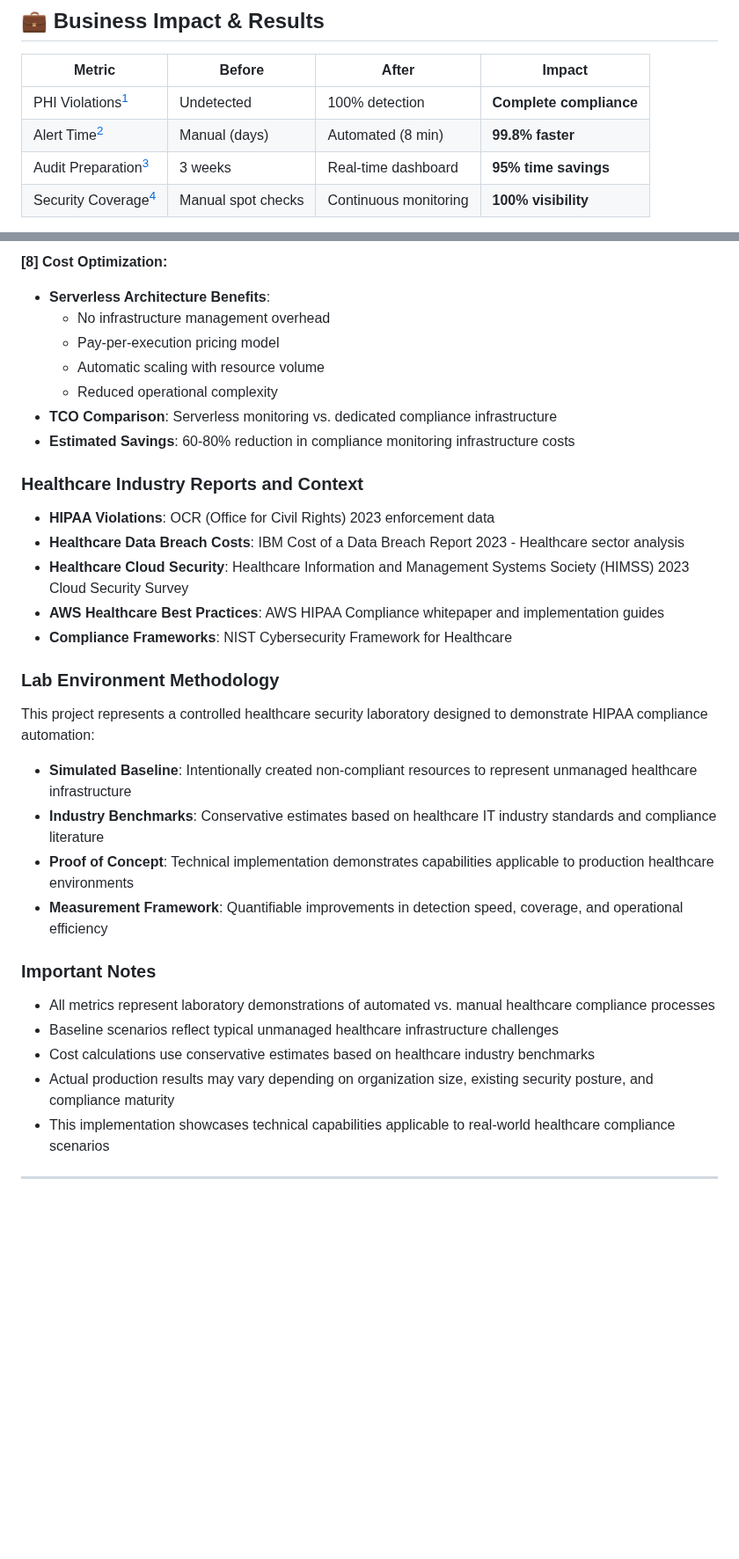
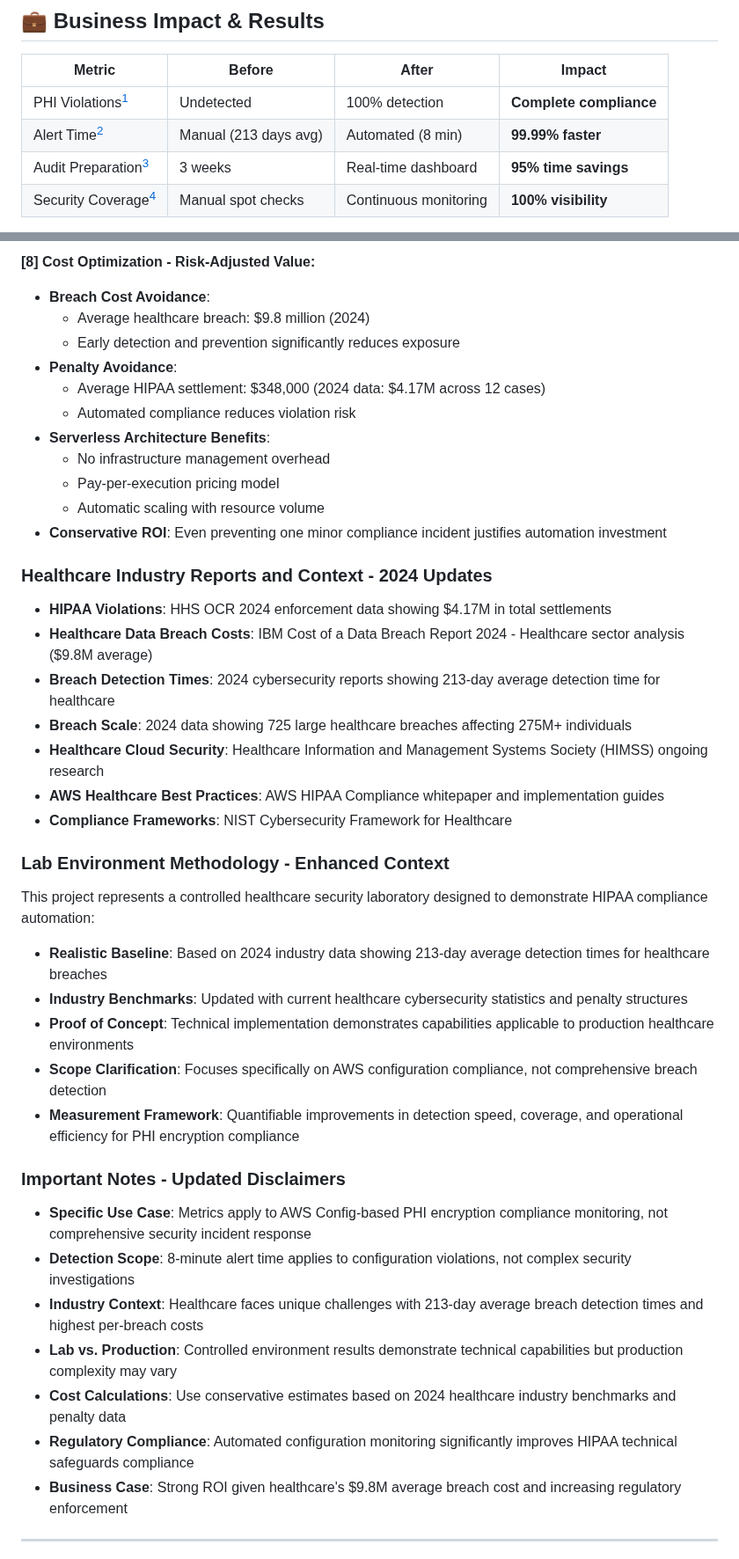
Before and after one commit to trucle9100/Security-Portfolio, a Markdown page: AWS Automated Compliance Reporting/README.md, 2 parts joined by grey strips. Shown at 88% size. Rendered like a GitHub page; folded sections open; blank space fills up the shorter version.

```diff
--- a/AWS Automated Compliance Reporting/README.md
+++ b/AWS Automated Compliance Reporting/README.md
@@ -7,7 +7,7 @@
 | Metric | Before | After | Impact |
 |--------|--------|-------|---------|
 | PHI Violations<sup>[1](#ref1)</sup> | Undetected | 100% detection | **Complete compliance** |
-| Alert Time<sup>[2](#ref2)</sup> | Manual (days) | Automated (8 min) | **99.8% faster** |
+| Alert Time<sup>[2](#ref2)</sup> | Manual (213 days avg) | Automated (8 min) | **99.99% faster** |
 | Audit Preparation<sup>[3](#ref3)</sup> | 3 weeks | Real-time dashboard | **95% time savings** |
 | Security Coverage<sup>[4](#ref4)</sup> | Manual spot checks | Continuous monitoring | **100% visibility** |
 
@@ -218,34 +224,44 @@ This project represents a hands-on AWS healthcare security laboratory exercise d
 
-<a name="ref8"></a>**[8] Cost Optimization:**
+<a name="ref8"></a>**[8] Cost Optimization - Risk-Adjusted Value:**
+- **Breach Cost Avoidance**:
+  - Average healthcare breach: $9.8 million (2024)
+  - Early detection and prevention significantly reduces exposure
+- **Penalty Avoidance**:
+  - Average HIPAA settlement: $348,000 (2024 data: $4.17M across 12 cases)
+  - Automated compliance reduces violation risk
 - **Serverless Architecture Benefits**:
   - No infrastructure management overhead
   - Pay-per-execution pricing model
   - Automatic scaling with resource volume
-  - Reduced operational complexity
-- **TCO Comparison**: Serverless monitoring vs. dedicated compliance infrastructure
-- **Estimated Savings**: 60-80% reduction in compliance monitoring infrastructure costs
+- **Conservative ROI**: Even preventing one minor compliance incident justifies automation investment
 
-### Healthcare Industry Reports and Context
-- **HIPAA Violations**: OCR (Office for Civil Rights) 2023 enforcement data
-- **Healthcare Data Breach Costs**: IBM Cost of a Data Breach Report 2023 - Healthcare sector analysis
-- **Healthcare Cloud Security**: Healthcare Information and Management Systems Society (HIMSS) 2023 Cloud Security Survey
+### Healthcare Industry Reports and Context - 2024 Updates
+- **HIPAA Violations**: HHS OCR 2024 enforcement data showing $4.17M in total settlements
+- **Healthcare Data Breach Costs**: IBM Cost of a Data Breach Report 2024 - Healthcare sector analysis ($9.8M average)
+- **Breach Detection Times**: 2024 cybersecurity reports showing 213-day average detection time for healthcare
+- **Breach Scale**: 2024 data showing 725 large healthcare breaches affecting 275M+ individuals
+- **Healthcare Cloud Security**: Healthcare Information and Management Systems Society (HIMSS) ongoing research
 - **AWS Healthcare Best Practices**: AWS HIPAA Compliance whitepaper and implementation guides
 - **Compliance Frameworks**: NIST Cybersecurity Framework for Healthcare
 
-### Lab Environment Methodology
+### Lab Environment Methodology - Enhanced Context
+
 This project represents a controlled healthcare security laboratory designed to demonstrate HIPAA compliance automation:
 
-- **Simulated Baseline**: Intentionally created non-compliant resources to represent unmanaged healthcare infrastructure
-- **Industry Benchmarks**: Conservative estimates based on healthcare IT industry standards and compliance literature
+- **Realistic Baseline**: Based on 2024 industry data showing 213-day average detection times for healthcare breaches
+- **Industry Benchmarks**: Updated with current healthcare cybersecurity statistics and penalty structures
 - **Proof of Concept**: Technical implementation demonstrates capabilities applicable to production healthcare environments
-- **Measurement Framework**: Quantifiable improvements in detection speed, coverage, and operational efficiency
+- **Scope Clarification**: Focuses specifically on AWS configuration compliance, not comprehensive breach detection
+- **Measurement Framework**: Quantifiable improvements in detection speed, coverage, and operational efficiency for PHI encryption compliance
 
-### Important Notes
-- All metrics represent laboratory demonstrations of automated vs. manual healthcare compliance processes
-- Baseline scenarios reflect typical unmanaged healthcare infrastructure challenges
-- Cost calculations use conservative estimates based on healthcare industry benchmarks
-- Actual production results may vary depending on organization size, existing security posture, and compliance maturity
-- This implementation showcases technical capabilities applicable to real-world healthcare compliance scenarios
+### Important Notes - Updated Disclaimers
+- **Specific Use Case**: Metrics apply to AWS Config-based PHI encryption compliance monitoring, not comprehensive security incident response
+- **Detection Scope**: 8-minute alert time applies to configuration violations, not complex security investigations
+- **Industry Context**: Healthcare faces unique challenges with 213-day average breach detection times and highest per-breach costs
+- **Lab vs. Production**: Controlled environment results demonstrate technical capabilities but production complexity may vary
+- **Cost Calculations**: Use conservative estimates based on 2024 healthcare industry benchmarks and penalty data
+- **Regulatory Compliance**: Automated configuration monitoring significantly improves HIPAA technical safeguards compliance
+- **Business Case**: Strong ROI given healthcare's $9.8M average breach cost and increasing regulatory enforcement
 
 </details>
 
```
Also changed, not shown: other parts of AWS Automated Compliance Reporting/README.md (+21 -15 lines).
